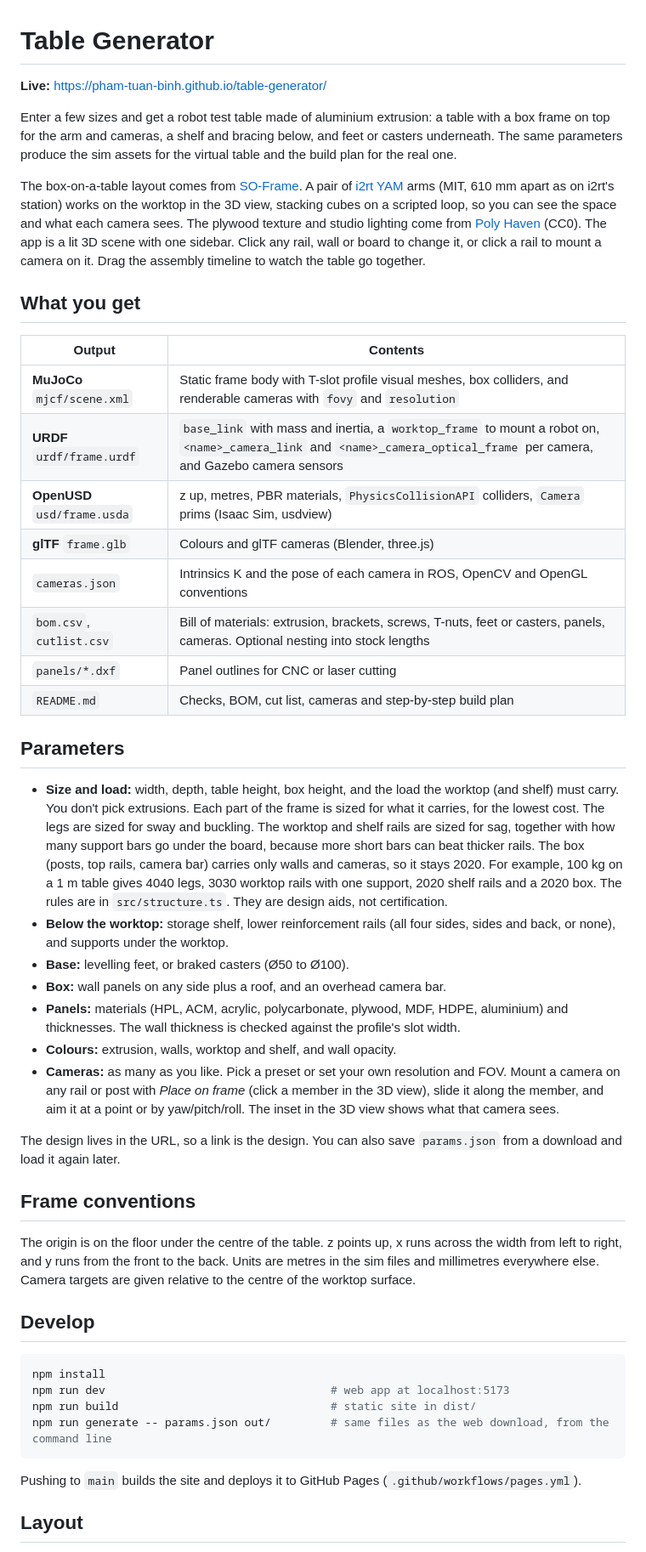
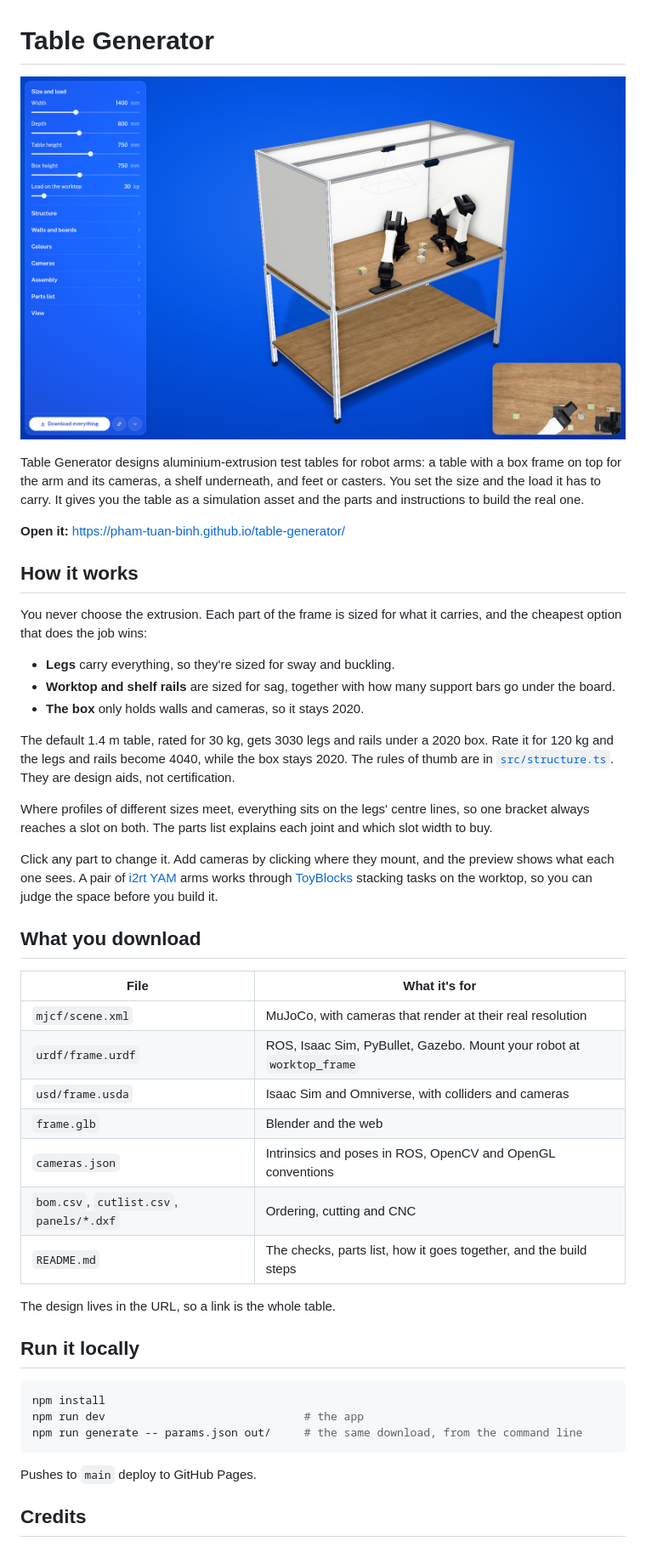
Before and after one commit to pham-tuan-binh/table-generator, a Markdown page: README.md, the part around one of its changes. Shown at 85% size. GitHub-like rendering; pictures changed too: .github/readme/app.png (added).

````diff
--- a/README.md
+++ b/README.md
@@ -1,50 +1,48 @@
 # Table Generator
 
-**Live:** https://pham-tuan-binh.github.io/table-generator/
+![Table Generator](.github/readme/app.png)
 
-Enter a few sizes and get a robot test table made of aluminium extrusion: a table with a box frame on top for the arm and cameras, a shelf and bracing below, and feet or casters underneath. The same parameters produce the sim assets for the virtual table and the build plan for the real one.
+Table Generator designs aluminium-extrusion test tables for robot arms: a table with a box frame on top for the arm and its cameras, a shelf underneath, and feet or casters. You set the size and the load it has to carry. It gives you the table as a simulation asset and the parts and instructions to build the real one.
 
-The box-on-a-table layout comes from [SO-Frame](https://github.com/livekit-examples/so-frame). A pair of [i2rt YAM](https://github.com/i2rt-robotics/i2rt) arms (MIT, 610 mm apart as on i2rt's station) works on the worktop in the 3D view, stacking cubes on a scripted loop, so you can see the space and what each camera sees. The plywood texture and studio lighting come from [Poly Haven](https://polyhaven.com) (CC0). The app is a lit 3D scene with one sidebar. Click any rail, wall or board to change it, or click a rail to mount a camera on it. Drag the assembly timeline to watch the table go together.
+**Open it:** https://pham-tuan-binh.github.io/table-generator/
 
-## What you get
+## How it works
 
-| Output | Contents |
-|---|---|
-| **MuJoCo** `mjcf/scene.xml` | Static frame body with T-slot profile visual meshes, box colliders, and renderable cameras with `fovy` and `resolution` |
-| **URDF** `urdf/frame.urdf` | `base_link` with mass and inertia, a `worktop_frame` to mount a robot on, `<name>_camera_link` and `<name>_camera_optical_frame` per camera, and Gazebo camera sensors |
-| **OpenUSD** `usd/frame.usda` | z up, metres, PBR materials, `PhysicsCollisionAPI` colliders, `Camera` prims (Isaac Sim, usdview) |
-| **glTF** `frame.glb` | Colours and glTF cameras (Blender, three.js) |
-| `cameras.json` | Intrinsics K and the pose of each camera in ROS, OpenCV and OpenGL conventions |
-| `bom.csv`, `cutlist.csv` | Bill of materials: extrusion, brackets, screws, T-nuts, feet or casters, panels, cameras. Optional nesting into stock lengths |
-| `panels/*.dxf` | Panel outlines for CNC or laser cutting |
-| `README.md` | Checks, BOM, cut list, cameras and step-by-step build plan |
+You never choose the extrusion. Each part of the frame is sized for what it carries, and the cheapest option that does the job wins:
 
-## Parameters
+- **Legs** carry everything, so they're sized for sway and buckling.
+- **Worktop and shelf rails** are sized for sag, together with how many support bars go under the board.
+- **The box** only holds walls and cameras, so it stays 2020.
 
-- **Size and load:** width, depth, table height, box height, and the load the worktop (and shelf) must carry. You don't pick extrusions. Each part of the frame is sized for what it carries, for the lowest cost. The legs are sized for sway and buckling. The worktop and shelf rails are sized for sag, together with how many support bars go under the board, because more short bars can beat thicker rails. The box (posts, top rails, camera bar) carries only walls and cameras, so it stays 2020. For example, 100 kg on a 1 m table gives 4040 legs, 3030 worktop rails with one support, 2020 shelf rails and a 2020 box. The rules are in `src/structure.ts`. They are design aids, not certification.
-- **Below the worktop:** storage shelf, lower reinforcement rails (all four sides, sides and back, or none), and supports under the worktop.
-- **Base:** levelling feet, or braked casters (Ø50 to Ø100).
-- **Box:** wall panels on any side plus a roof, and an overhead camera bar.
-- **Panels:** materials (HPL, ACM, acrylic, polycarbonate, plywood, MDF, HDPE, aluminium) and thicknesses. The wall thickness is checked against the profile's slot width.
-- **Colours:** extrusion, walls, worktop and shelf, and wall opacity.
-- **Cameras:** as many as you like. Pick a preset or set your own resolution and FOV. Mount a camera on any rail or post with *Place on frame* (click a member in the 3D view), slide it along the member, and aim it at a point or by yaw/pitch/roll. The inset in the 3D view shows what that camera sees.
+The default 1.4 m table, rated for 30 kg, gets 3030 legs and rails under a 2020 box. Rate it for 120 kg and the legs and rails become 4040, while the box stays 2020. The rules of thumb are in [`src/structure.ts`](src/structure.ts). They are design aids, not certification.
 
-The design lives in the URL, so a link is the design. You can also save `params.json` from a download and load it again later.
+Where profiles of different sizes meet, everything sits on the legs' centre lines, so one bracket always reaches a slot on both. The parts list explains each joint and which slot width to buy.
 
-## Frame conventions
+Click any part to change it. Add cameras by clicking where they mount, and the preview shows what each one sees. A pair of [i2rt YAM](https://i2rt.com) arms works through [ToyBlocks](https://github.com/allenai/ToyBlocks) stacking tasks on the worktop, so you can judge the space before you build it.
 
-The origin is on the floor under the centre of the table. z points up, x runs across the width from left to right, and y runs from the front to the back. Units are metres in the sim files and millimetres everywhere else. Camera targets are given relative to the centre of the worktop surface.
+## What you download
 
-## Develop
+| File | What it's for |
+| --- | --- |
+| `mjcf/scene.xml` | MuJoCo, with cameras that render at their real resolution |
+| `urdf/frame.urdf` | ROS, Isaac Sim, PyBullet, Gazebo. Mount your robot at `worktop_frame` |
+| `usd/frame.usda` | Isaac Sim and Omniverse, with colliders and cameras |
+| `frame.glb` | Blender and the web |
+| `cameras.json` | Intrinsics and poses in ROS, OpenCV and OpenGL conventions |
+| `bom.csv`, `cutlist.csv`, `panels/*.dxf` | Ordering, cutting and CNC |
+| `README.md` | The checks, parts list, how it goes together, and the build steps |
+
+The design lives in the URL, so a link is the whole table.
+
+## Run it locally
 
 ```bash
 npm install
-npm run dev                                  # web app at localhost:5173
-npm run build                                # static site in dist/
-npm run generate -- params.json out/         # same files as the web download, from the command line
+npm run dev                              # the app
+npm run generate -- params.json out/     # the same download, from the command line
 ```
 
-Pushing to `main` builds the site and deploys it to GitHub Pages (`.github/workflows/pages.yml`).
+Pushes to `main` deploy to GitHub Pages.
 
-## Layout
+## Credits
 
````
Also changed, not shown: other parts of README.md (+1 -16 lines), 3 other files.
